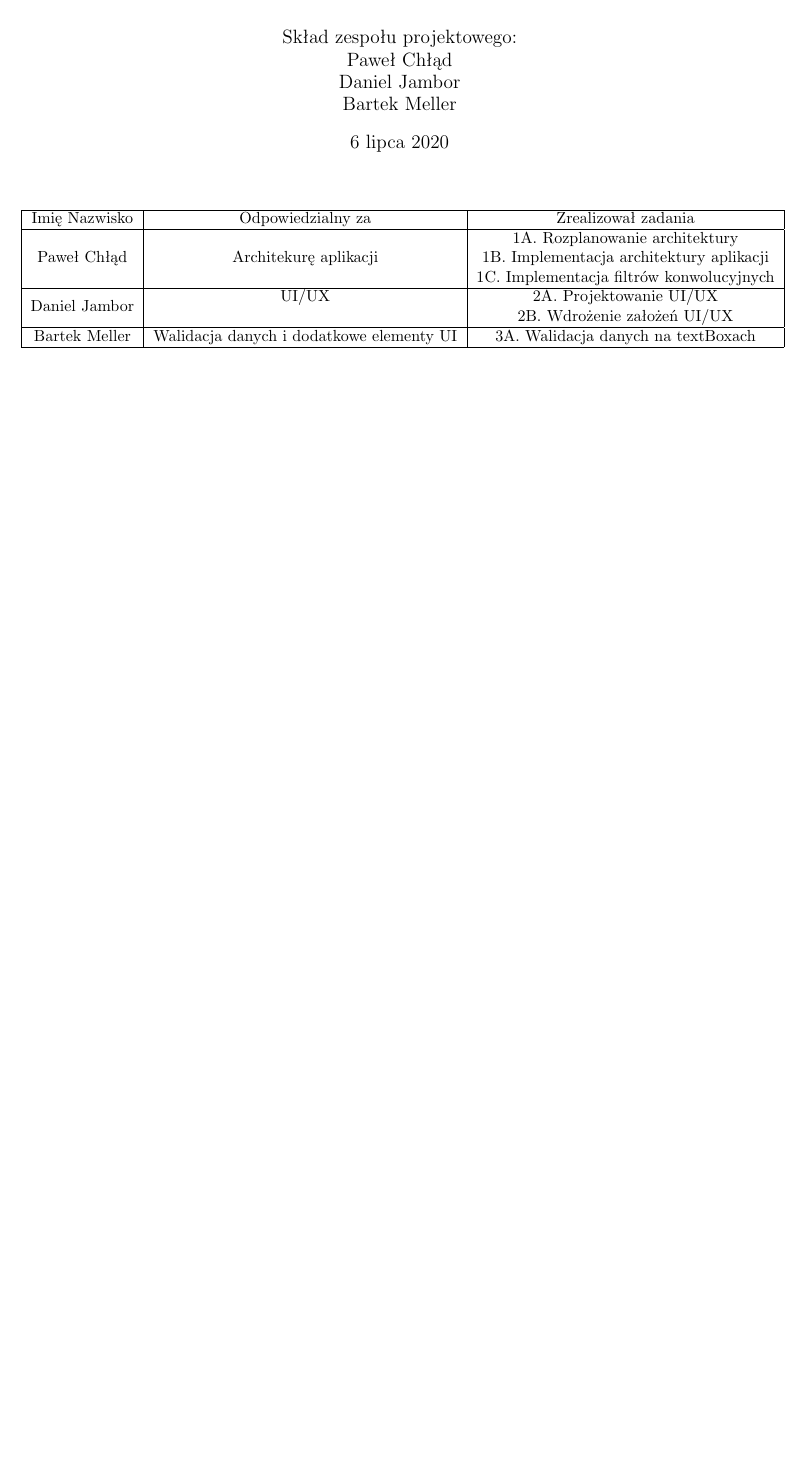
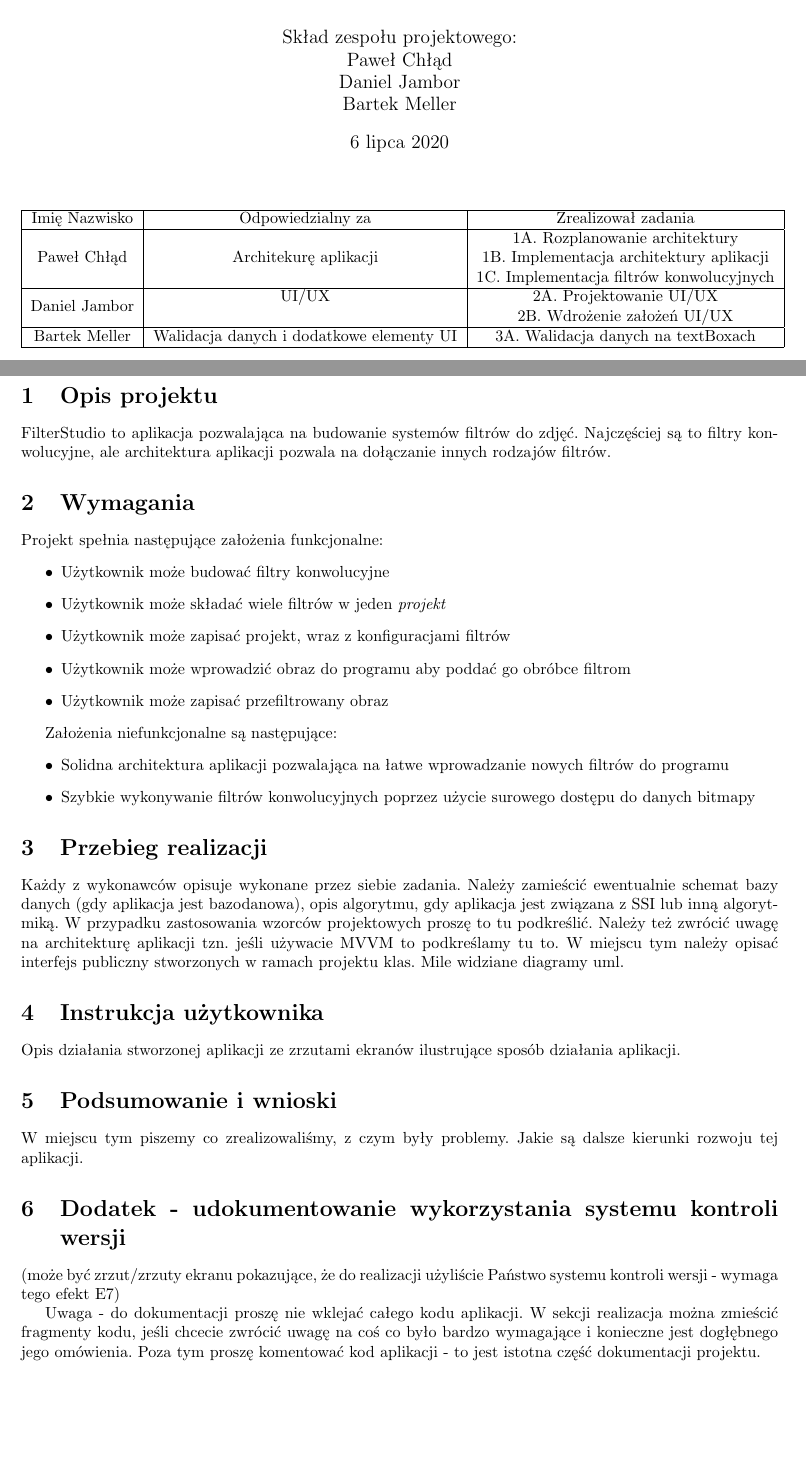
Before and after one commit to Madoxen/FilterStudio, a LaTeX document (docs/Documentation/main.tex): part of the page before the commit and two parts of pages 1 and 2 of 2 after it, the two joined at a grey line, cut so that both start at the same text, the shorter picture padded with empty space. Compiled offline with pdfLaTeX.

Commit message:
Added functional requirements

```diff
--- a/docs/Documentation/main.tex
+++ b/docs/Documentation/main.tex
@@ -28,7 +28,42 @@ Projekt zespołowy\\
     \end{tabular}
 \end{center}
 
-
 \pagebreak
 
+
+\section{Opis projektu}
+FilterStudio to aplikacja pozwalająca na budowanie systemów filtrów do zdjęć. Najczęściej są to filtry konwolucyjne, ale architektura aplikacji pozwala
+na dołączanie innych rodzajów filtrów.
+\section{Wymagania}
+Projekt spełnia następujące założenia funkcjonalne:
+\begin{itemize}
+    \item Użytkownik może budować filtry konwolucyjne
+    \item Użytkownik może składać wiele filtrów w jeden \textit{projekt}
+    \item Użytkownik może zapisać projekt, wraz z konfiguracjami filtrów
+    \item Użytkownik może wprowadzić obraz do programu aby poddać go obróbce filtrom
+    \item Użytkownik może zapisać przefiltrowany obraz
+\end{itemize}
+
+Założenia niefunkcjonalne są następujące:
+\begin{itemize}
+    \item Solidna architektura aplikacji pozwalająca na łatwe wprowadzanie nowych filtrów do programu
+    \item Szybkie wykonywanie filtrów konwolucyjnych poprzez użycie surowego dostępu do danych bitmapy
+\end{itemize}
+
+
+\section{Przebieg realizacji}
+Każdy z wykonawców opisuje wykonane przez siebie zadania. Należy zamieścić ewentualnie schemat bazy danych (gdy aplikacja jest bazodanowa), opis algorytmu, gdy aplikacja jest związana z SSI lub inną algorytmiką. W przypadku zastosowania wzorców projektowych proszę to tu podkreślić. Należy też zwrócić uwagę na architekturę aplikacji tzn. jeśli używacie MVVM to podkreślamy tu to.
+W miejscu tym należy opisać interfejs publiczny stworzonych w ramach projektu klas. Mile widziane diagramy uml.
+\section{Instrukcja użytkownika}
+Opis działania stworzonej aplikacji ze zrzutami ekranów ilustrujące sposób działania aplikacji.
+\section{Podsumowanie i wnioski}
+W miejscu tym piszemy co zrealizowaliśmy, z czym były problemy. Jakie są dalsze kierunki rozwoju tej aplikacji.
+\section{Dodatek - udokumentowanie wykorzystania systemu kontroli wersji}
+(może być zrzut/zrzuty ekranu pokazujące, że do realizacji użyliście Państwo systemu kontroli wersji  - wymaga tego efekt E7)
+
+Uwaga - do dokumentacji proszę nie wklejać całego kodu aplikacji.  W sekcji realizacja można zmieścić fragmenty kodu, jeśli chcecie zwrócić uwagę na coś co było bardzo wymagające i konieczne jest dogłębnego jego omówienia.
+Poza tym proszę komentować kod aplikacji - to jest istotna część dokumentacji projektu.
+
+
+
 \end{document}
```
Also changed, not shown: docs/Documentation/main.pdf.
